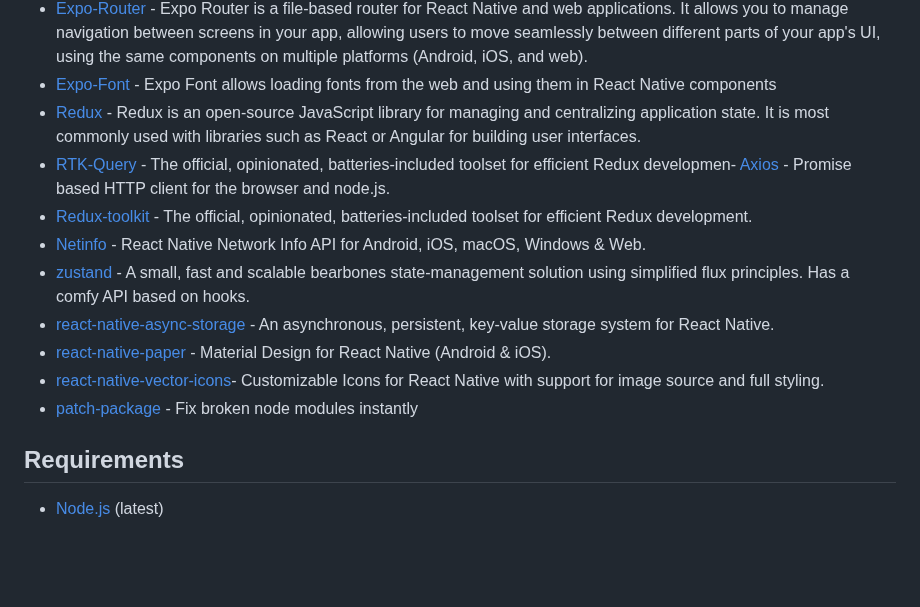
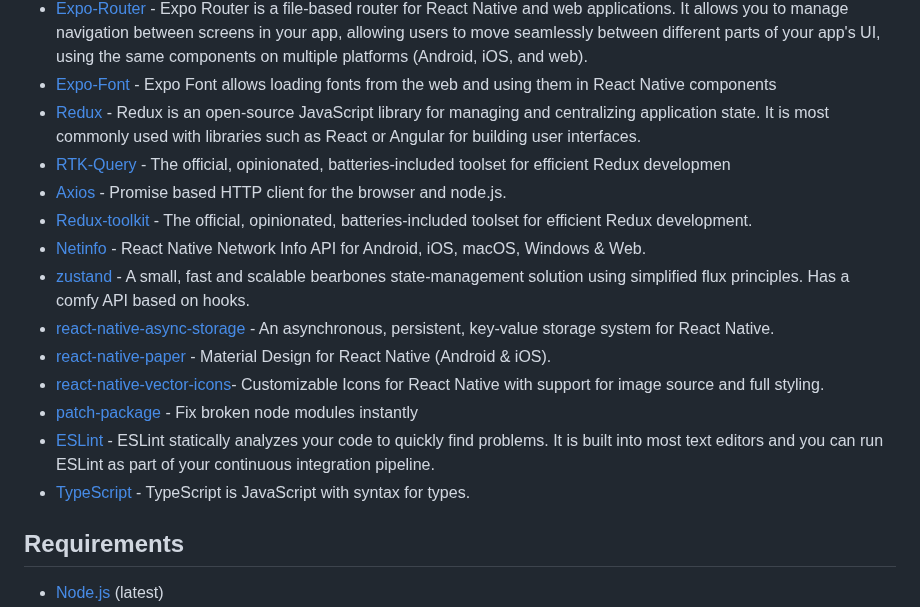
Before and after one commit to piashcse/react-native-boilerplate, a Markdown page: README.md, the part around the change. GitHub-like rendering; blank space fills up the shorter version.

```diff
--- a/README.md
+++ b/README.md
@@ -51,7 +51,8 @@ src/
 - [Expo-Router](https://docs.expo.dev/router/introduction/) - Expo Router is a file-based router for React Native and web applications. It allows you to manage navigation between screens in your app, allowing users to move seamlessly between different parts of your app's UI, using the same components on multiple platforms (Android, iOS, and web).
 - [Expo-Font](https://docs.expo.dev/versions/latest/sdk/font/) - Expo Font allows loading fonts from the web and using them in React Native components
 - [Redux](https://redux.js.org/) - Redux is an open-source JavaScript library for managing and centralizing application state. It is most commonly used with libraries such as React or Angular for building user interfaces.
-- [RTK-Query](https://redux-toolkit.js.org/) - The official, opinionated, batteries-included toolset for efficient Redux developmen- [Axios](https://github.com/axios/axios) - Promise based HTTP client for the browser and node.js.
+- [RTK-Query](https://redux-toolkit.js.org/) - The official, opinionated, batteries-included toolset for efficient Redux developmen
+- [Axios](https://github.com/axios/axios) - Promise based HTTP client for the browser and node.js.
 - [Redux-toolkit](https://redux-toolkit.js.org/) - The official, opinionated, batteries-included toolset for efficient Redux development.
 - [Netinfo](https://github.com/react-native-netinfo/react-native-netinfo) - React Native Network Info API for Android, iOS, macOS, Windows & Web.
 - [zustand](https://github.com/pmndrs/zustand) - A small, fast and scalable bearbones state-management solution using simplified flux principles. Has a comfy API based on hooks.
@@ -59,7 +60,8 @@ src/
 - [react-native-paper](https://github.com/callstack/react-native-paper) - Material Design for React Native (Android & iOS).
 - [react-native-vector-icons](https://github.com/oblador/react-native-vector-icons)- Customizable Icons for React Native with support for image source and full styling.
 - [patch-package](https://github.com/ds300/patch-package) - Fix broken node modules instantly
-
+- [ESLint](https://eslint.org/) - ESLint statically analyzes your code to quickly find problems. It is built into most text editors and you can run ESLint as part of your continuous integration pipeline.
+- [TypeScript](https://www.typescriptlang.org/) - TypeScript is JavaScript with syntax for types.
 ## Requirements
 
 - [Node.js](https://nodejs.org/) (latest)
```
